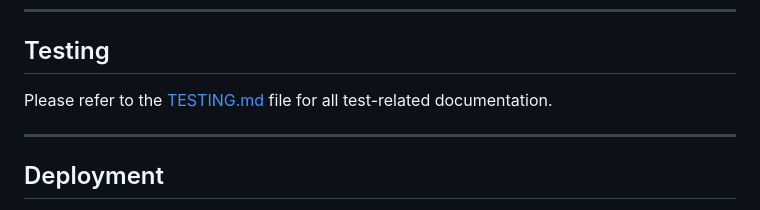
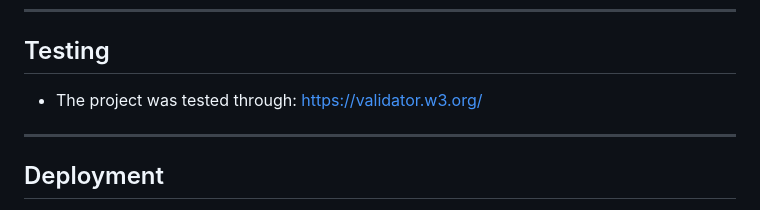
Before and after one commit to Chazzieloves/photochallenge, a Markdown page: README.md, the part around the change. Drawn GitHub-style.

Commit message:
Update README.md
add testing

```diff
--- a/README.md
+++ b/README.md
@@ -195,7 +195,7 @@ The site can be accessed here [link](https://chazzieloves.github.io/photochallen
 
 ## Testing
 
-Please refer to the [TESTING.md](TESTING.md) file for all test-related documentation.
+- The project was tested through: https://validator.w3.org/
 
 ---
 
```
